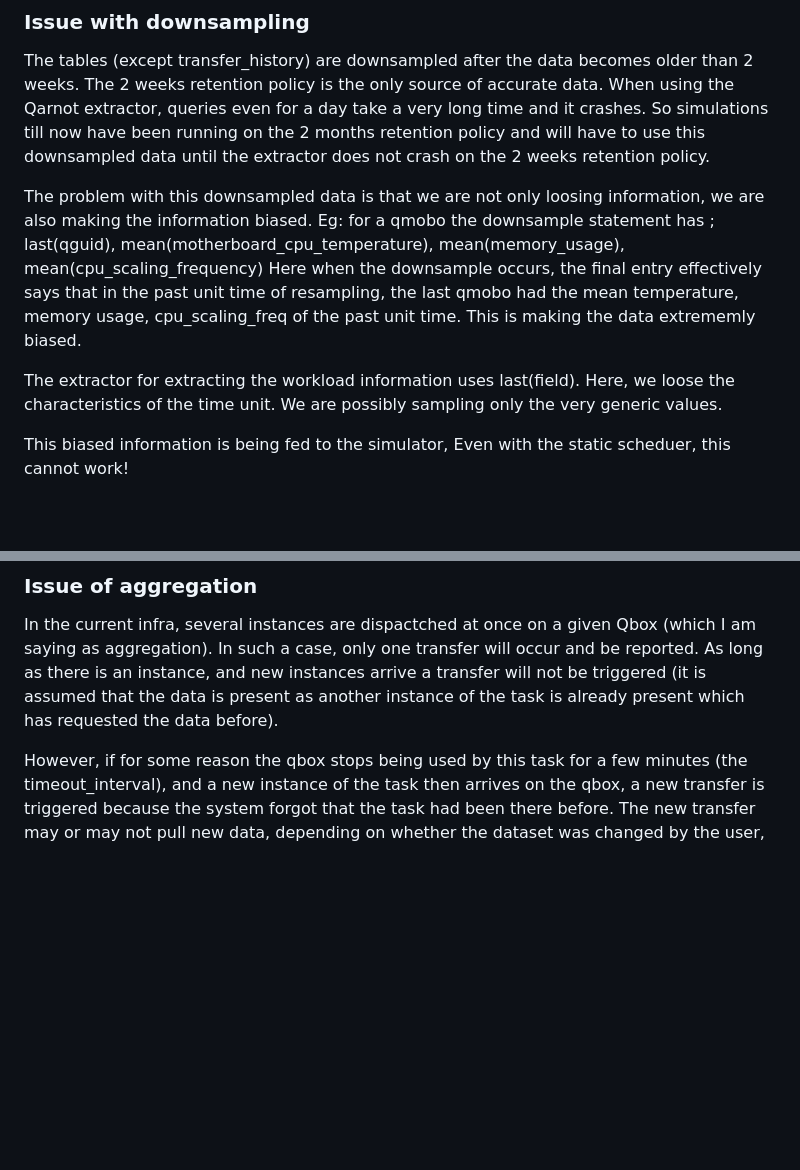
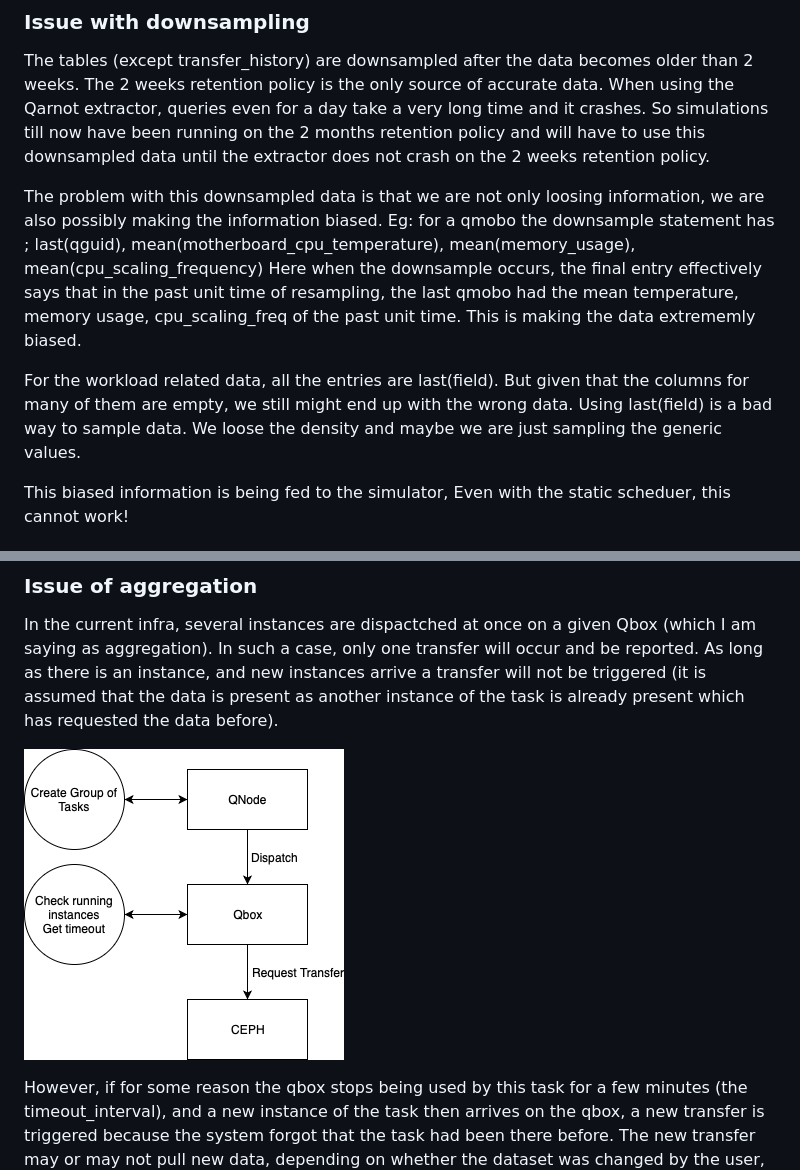
Before and after one commit to AdwaitB/greco-notes, a Markdown page: infra/simulation_issues.md, 2 parts joined by grey strips. Drawn GitHub-style; pictures changed too: infra/Images/InstancesWorkflow.png (added); blank space fills up the shorter version.

Commit message:
Added images and explanation to simulation-issues

```diff
--- a/infra/simulation_issues.md
+++ b/infra/simulation_issues.md
@@ -4,11 +4,10 @@
 
 The tables (except transfer_history) are downsampled after the data becomes older than 2 weeks. The 2 weeks retention policy is the only source of accurate data. When using the Qarnot extractor, queries even for a day take a very long time and it crashes. So simulations till now have been running on the 2 months retention policy and will have to use this downsampled data until the extractor does not crash on the 2 weeks retention policy.
 
-The problem with this downsampled data is that we are not only loosing information, we are also making the information biased.
-Eg: for a qmobo the downsample statement has ; last(qguid), mean(motherboard_cpu_temperature), mean(memory_usage), mean(cpu_scaling_frequency)
+The problem with this downsampled data is that we are not only loosing information, we are also possibly making the information biased. Eg: for a qmobo the downsample statement has ; last(qguid), mean(motherboard_cpu_temperature), mean(memory_usage), mean(cpu_scaling_frequency)
 Here when the downsample occurs, the final entry effectively says that in the past unit time of resampling, the last qmobo had the mean temperature, memory usage, cpu_scaling_freq of the past unit time. This is making the data extrememly biased.
 
-The extractor for extracting the workload information uses last(field). Here, we loose the characteristics of the time unit. We are possibly sampling only the very generic values.
+For the workload related data, all the entries are last(field). But given that the columns for many of them are empty, we still might end up with the wrong data. Using last(field) is a bad way to sample data. We loose the density and maybe we are just sampling the generic values.
 
 This biased information is being fed to the simulator, Even with the static scheduer, this cannot work!
 
@@ -20,5 +19,7 @@ When the simulation occurs, the qboxes are empty initially, since the number of
 
 In the current infra, several instances are dispactched at once on a given Qbox (which I am saying as aggregation). In such a case, only one transfer will occur and be reported. As long as there is an instance, and new instances arrive a transfer will not be triggered (it is assumed that the data is present as another instance of the task is already present which has requested the data before).
 
+![Aggregation Method](Images/InstancesWorkflow.png)
+
 However, if for some reason the qbox stops being used by this task for a few minutes (the timeout_interval), and a new instance of the task then arrives on the qbox, a new transfer is triggered because the system forgot that the task had been there before. The new transfer may or may not pull new data, depending on whether the dataset was changed by the user, which is not under our control.
 
```
Also changed, not shown: other parts of infra/simulation_issues.md (+3 -1 lines), infra/Images/AggregationIssue.png (added), 4 other files.
